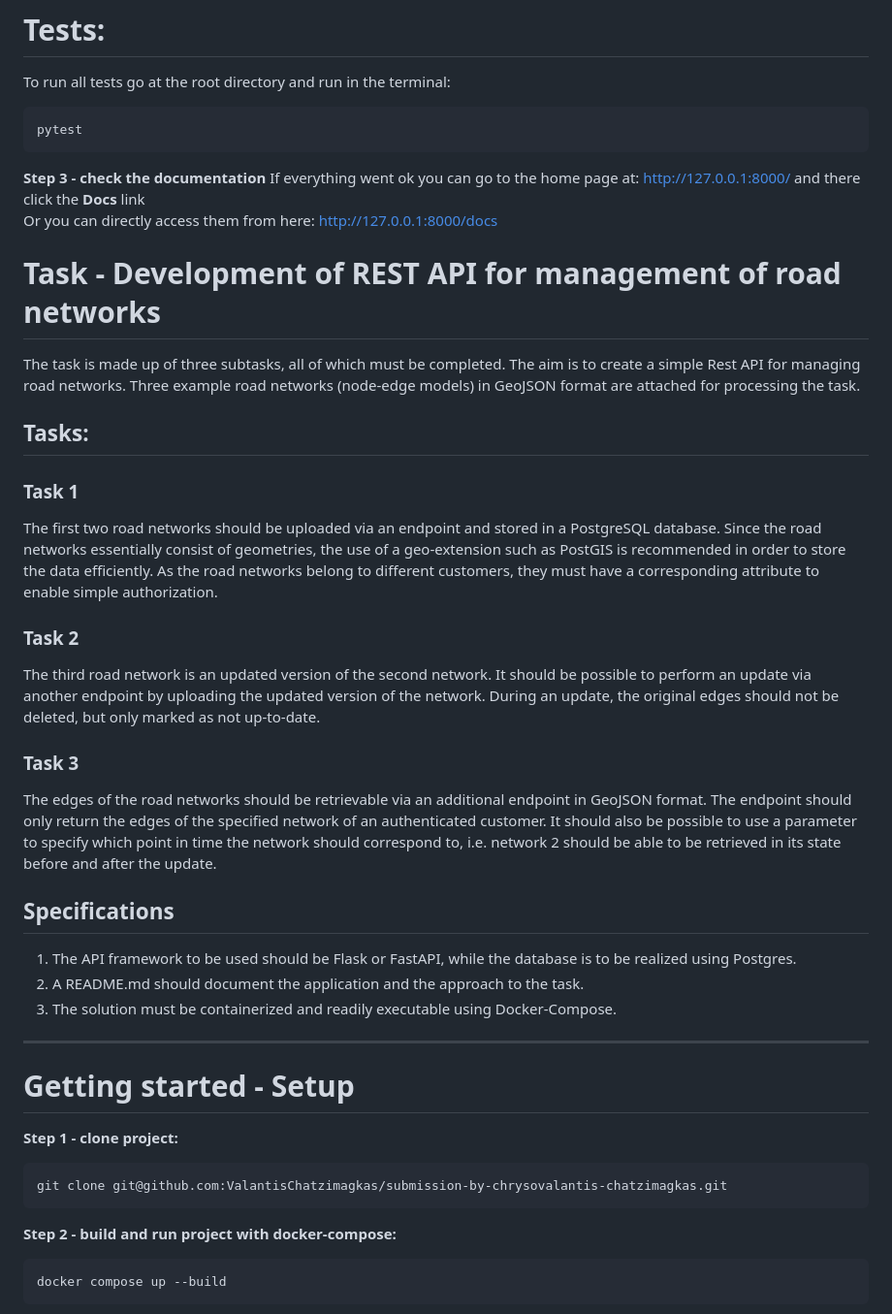
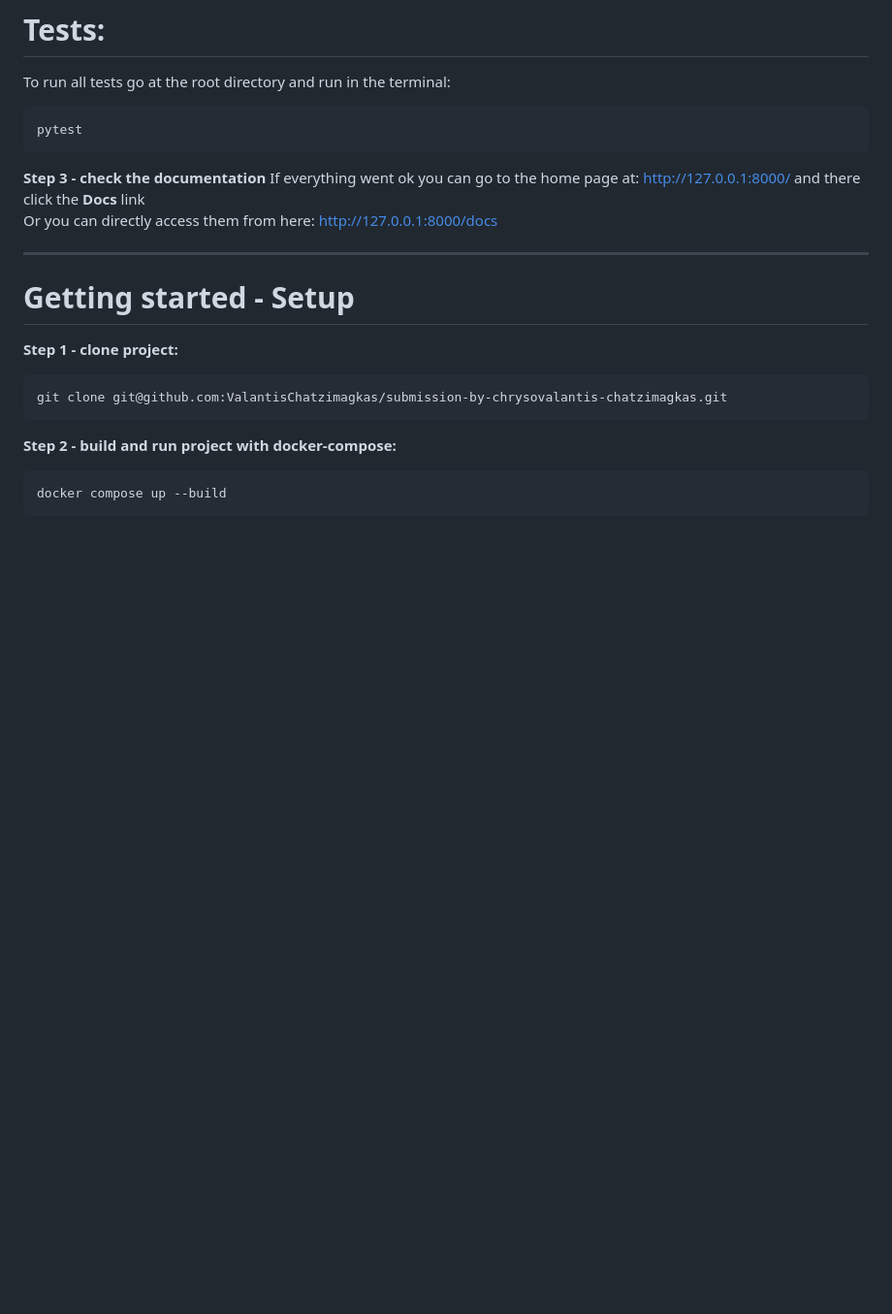
Before and after one commit to ValantisChatzimagkas/Road-Archiver, a Markdown page: README.md, the part around the change. Shown at 97% size. Drawn GitHub-style; blank space fills up the shorter version.

````diff
--- a/README.md
+++ b/README.md
@@ -43,36 +43,12 @@ pytest
 ```
 
 
-
 **Step 3 -  check the documentation**
 If everything went ok you can go to the home page at: [http://127.0.0.1:8000/](http://127.0.0.1:8000/) and there click the **Docs** link<br>
 Or you can directly access them from here: [http://127.0.0.1:8000/docs](http://127.0.0.1:8000/docs)
 
 
-# Task - Development of REST API for management of road networks
-The task is made up of three subtasks, all of which must be completed. The aim is to create a simple Rest API for managing road networks. Three example road networks (node-edge models) in GeoJSON format are attached for processing the task.
 
-
-## Tasks:
-### Task 1
-
-The first two road networks should be uploaded via an endpoint and stored in a PostgreSQL database. Since the road networks essentially consist of geometries, the use of a geo-extension such as PostGIS is recommended in order to store the data efficiently. As the road networks belong to different customers, they must have a corresponding attribute to enable simple authorization.
-
-### Task 2
-
-The third road network is an updated version of the second network. It should be possible to perform an update via another endpoint by uploading the updated version of the network. During an update, the original edges should not be deleted, but only marked as not up-to-date.
-
-### Task 3
-
-The edges of the road networks should be retrievable via an additional endpoint in GeoJSON format. The endpoint should only return the edges of the specified network of an authenticated customer. It should also be possible to use a parameter to specify which point in time the network should correspond to, i.e. network 2 should be able to be retrieved in its state before and after the update.
-
-
-## Specifications
-
-
-1. The API framework to be used should be Flask or FastAPI, while the database is to be realized using Postgres.
-2. A README.md should document the application and the approach to the task.
-3. The solution must be containerized and readily executable using Docker-Compose.
 
 ---
 
````
